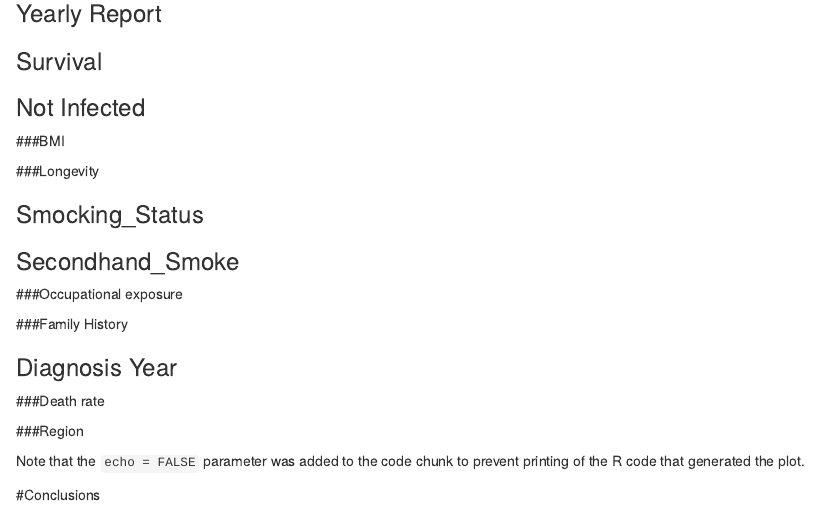
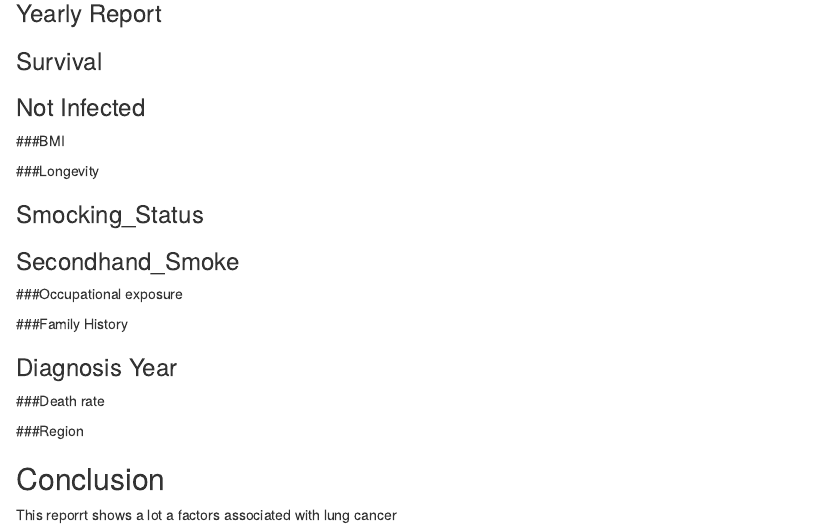
Before and after one commit to Astro0re/Data, an R Markdown document (Lung Cancer/Lung_Cancer.Rmd): the page in a window 1100 px wide, from 930 px down. Rendered offline with R 4.5, knitr and Pandoc, with nearby package versions; the code chunks are not run, so their results and figures are left out.

Commit message:
Details Added

````diff
--- a/Lung Cancer/Lung_Cancer.Rmd
+++ b/Lung Cancer/Lung_Cancer.Rmd
@@ -215,6 +215,5 @@ lung_c %>%
   labs(title = "Genetic Markers by Region(Infected)")
 ```
 
-Note that the `echo = FALSE` parameter was added to the code chunk to prevent printing of the R code that generated the plot.
-
-#Conclusions
+## Conclusion
+This reporrt shows a lot a factors associated with lung cancer
````
